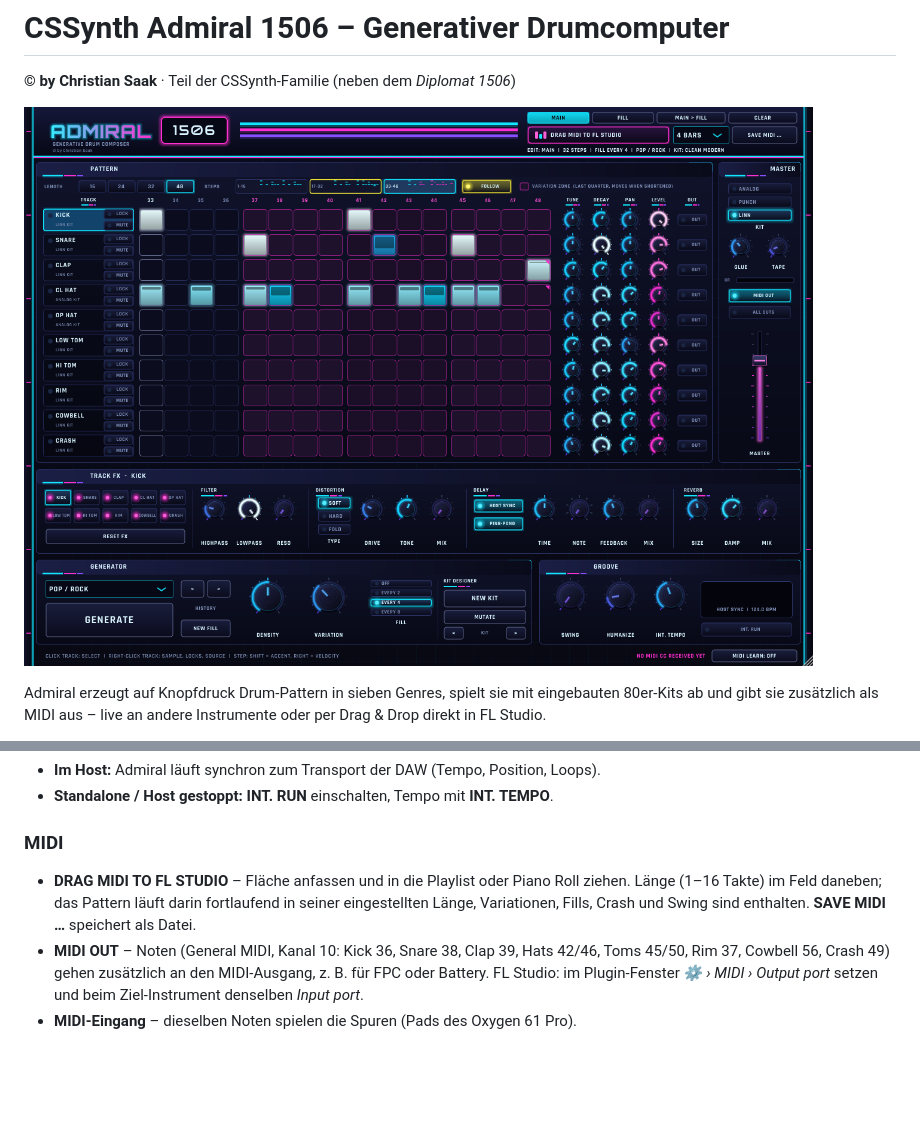
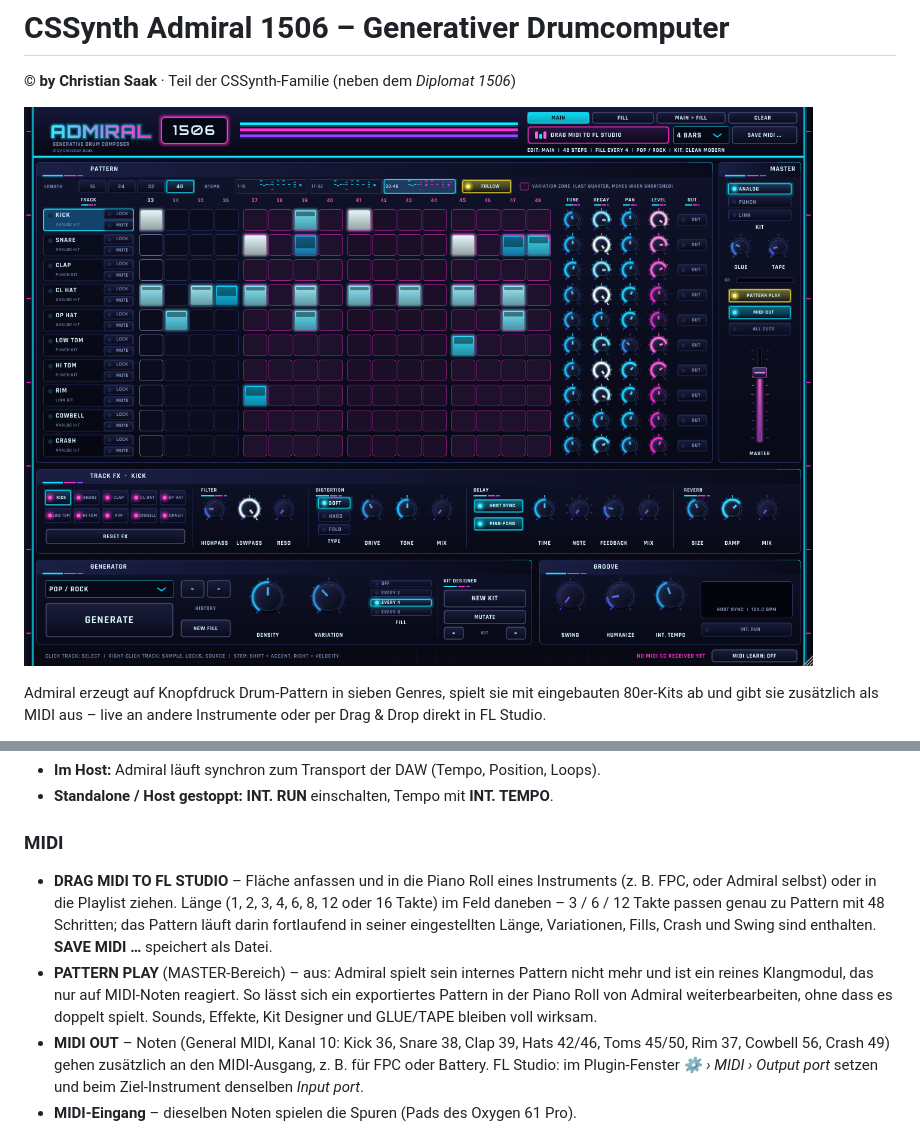
Before and after one commit to Wunderbarer/Admiral-1506, a Markdown page: README.md, 2 parts joined by grey strips. Drawn GitHub-style; pictures changed too: docs/screenshot.png; blank space fills up the shorter version.

```diff
--- a/README.md
+++ b/README.md
@@ -62,8 +62,11 @@ Eigene Samples werden im Projekt gespeichert.
 * **Standalone / Host gestoppt:** **INT. RUN** einschalten, Tempo mit **INT. TEMPO**.
 
 ### MIDI
-* **DRAG MIDI TO FL STUDIO** – Fläche anfassen und in die Playlist oder Piano Roll ziehen.
-  Länge (1–16 Takte) im Feld daneben; das Pattern läuft darin fortlaufend in seiner eingestellten Länge, Variationen, Fills, Crash und Swing sind enthalten. **SAVE MIDI …** speichert als Datei.
+* **DRAG MIDI TO FL STUDIO** – Fläche anfassen und in die Piano Roll eines Instruments (z. B. FPC, oder Admiral selbst) oder in die Playlist ziehen.
+  Länge (1, 2, 3, 4, 6, 8, 12 oder 16 Takte) im Feld daneben – 3 / 6 / 12 Takte passen genau zu Pattern mit 48 Schritten; das Pattern läuft darin fortlaufend in seiner eingestellten Länge, Variationen, Fills, Crash und Swing sind enthalten. **SAVE MIDI …** speichert als Datei.
+* **PATTERN PLAY** (MASTER-Bereich) – aus: Admiral spielt sein internes Pattern nicht mehr und ist ein reines Klangmodul,
+  das nur auf MIDI-Noten reagiert. So lässt sich ein exportiertes Pattern in der Piano Roll von Admiral weiterbearbeiten,
+  ohne dass es doppelt spielt. Sounds, Effekte, Kit Designer und GLUE/TAPE bleiben voll wirksam.
 * **MIDI OUT** – Noten (General MIDI, Kanal 10: Kick 36, Snare 38, Clap 39, Hats 42/46, Toms 45/50,
   Rim 37, Cowbell 56, Crash 49) gehen zusätzlich an den MIDI-Ausgang, z. B. für FPC oder Battery.
   FL Studio: im Plugin-Fenster *⚙ › MIDI › Output port* setzen und beim Ziel-Instrument denselben *Input port*.
```
Also changed, not shown: 5 other files.
